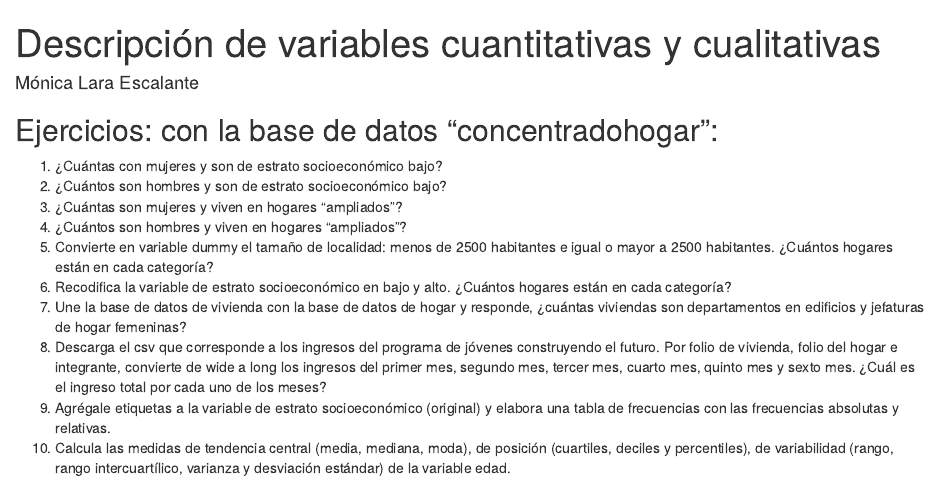
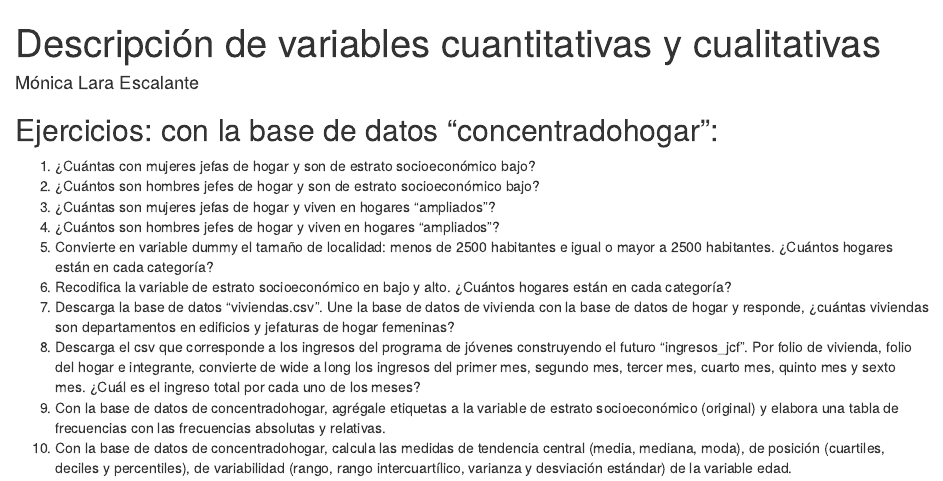
Before and after one commit to molaraes/Talleres-de-R, an R Markdown document (Descripción de variables cualitativas y cuantitativas.Rmd): the page in a window 1100 px wide, from its top. Rendered offline with R 4.5, knitr and Pandoc, with nearby package versions.

Commit message:
Add files via upload

```diff
--- a/Descripción de variables cualitativas y cuantitativas.Rmd
+++ b/Descripción de variables cualitativas y cuantitativas.Rmd
@@ -6,13 +6,13 @@ output: html_document
 
 ## Ejercicios: con la base de datos "concentradohogar":
 
-1. ¿Cuántas con mujeres y son de estrato socioeconómico bajo?
-2. ¿Cuántos son hombres y son de estrato socioeconómico bajo?
-3. ¿Cuántas son mujeres y viven en hogares "ampliados"?
-4. ¿Cuántos son hombres y viven en hogares "ampliados"?
+1. ¿Cuántas con mujeres jefas de hogar y son de estrato socioeconómico bajo?
+2. ¿Cuántos son hombres jefes de hogar y son de estrato socioeconómico bajo?
+3. ¿Cuántas son mujeres jefas de hogar y viven en hogares "ampliados"?
+4. ¿Cuántos son hombres jefes de hogar y viven en hogares "ampliados"?
 5. Convierte en variable dummy el tamaño de localidad: menos de 2500 habitantes e igual o mayor a 2500 habitantes. ¿Cuántos hogares están en cada categoría?
 6. Recodifica la variable de estrato socioeconómico en bajo y alto. ¿Cuántos hogares están en cada categoría?
-7. Une la base de datos de vivienda con la base de datos de hogar y responde, ¿cuántas viviendas son departamentos en edificios y jefaturas de hogar femeninas?
-8. Descarga el csv que corresponde a los ingresos del programa de jóvenes construyendo el futuro. Por folio de vivienda, folio del hogar e integrante, convierte de wide a long los ingresos del primer mes, segundo mes, tercer mes, cuarto mes, quinto mes y sexto mes. ¿Cuál es el ingreso total por cada uno de los meses?
-9. Agrégale etiquetas a la variable de estrato socioeconómico (original) y elabora una tabla de frecuencias con las frecuencias absolutas y relativas.
-10. Calcula las medidas de tendencia central (media, mediana, moda), de posición (cuartiles, deciles y percentiles), de variabilidad (rango, rango intercuartílico, varianza y desviación estándar) de la variable edad.
+7. Descarga la base de datos "viviendas.csv". Une la base de datos de vivienda con la base de datos de hogar y responde, ¿cuántas viviendas son departamentos en edificios y jefaturas de hogar femeninas?
+8. Descarga el csv que corresponde a los ingresos del programa de jóvenes construyendo el futuro "ingresos_jcf". Por folio de vivienda, folio del hogar e integrante, convierte de wide a long los ingresos del primer mes, segundo mes, tercer mes, cuarto mes, quinto mes y sexto mes. ¿Cuál es el ingreso total por cada uno de los meses?
+9. Con la base de datos de concentradohogar, agrégale etiquetas a la variable de estrato socioeconómico (original) y elabora una tabla de frecuencias con las frecuencias absolutas y relativas.
+10. Con la base de datos de concentradohogar, calcula las medidas de tendencia central (media, mediana, moda), de posición (cuartiles, deciles y percentiles), de variabilidad (rango, rango intercuartílico, varianza y desviación estándar) de la variable edad.
```
